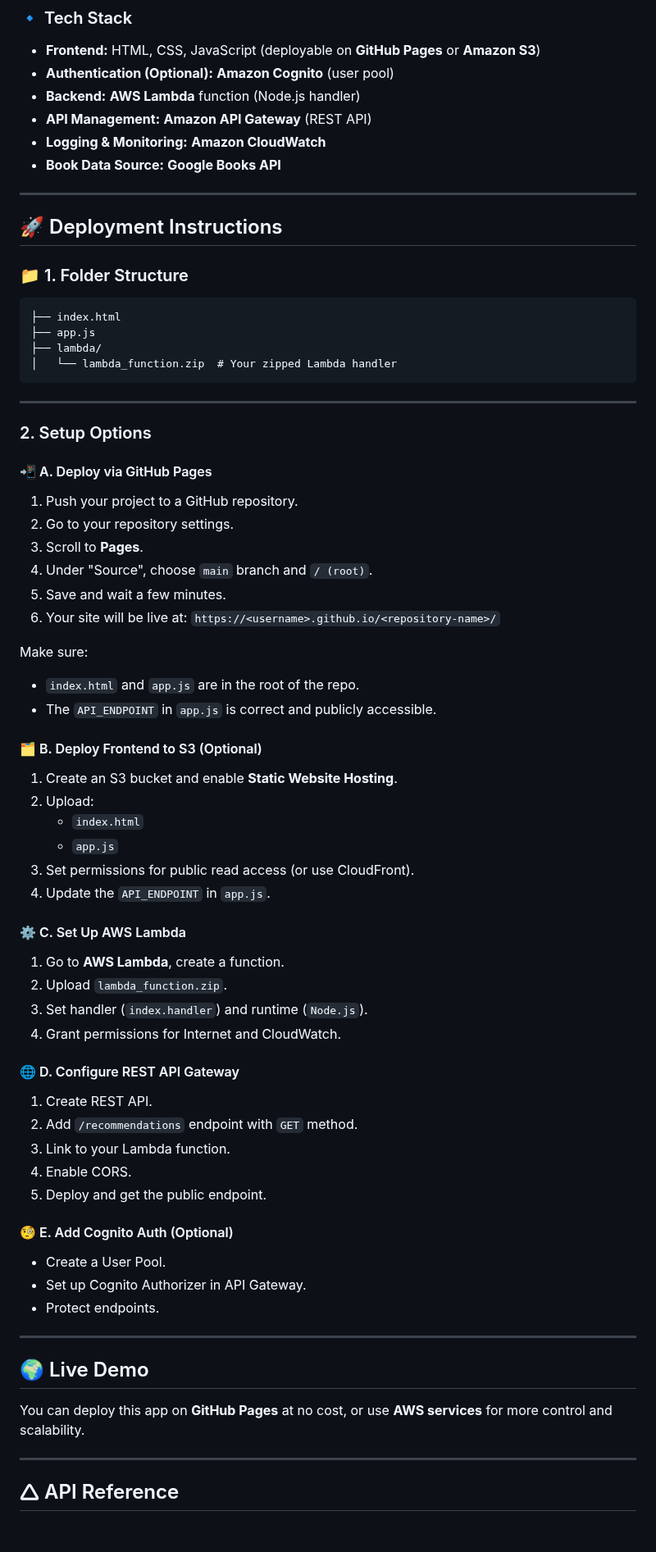
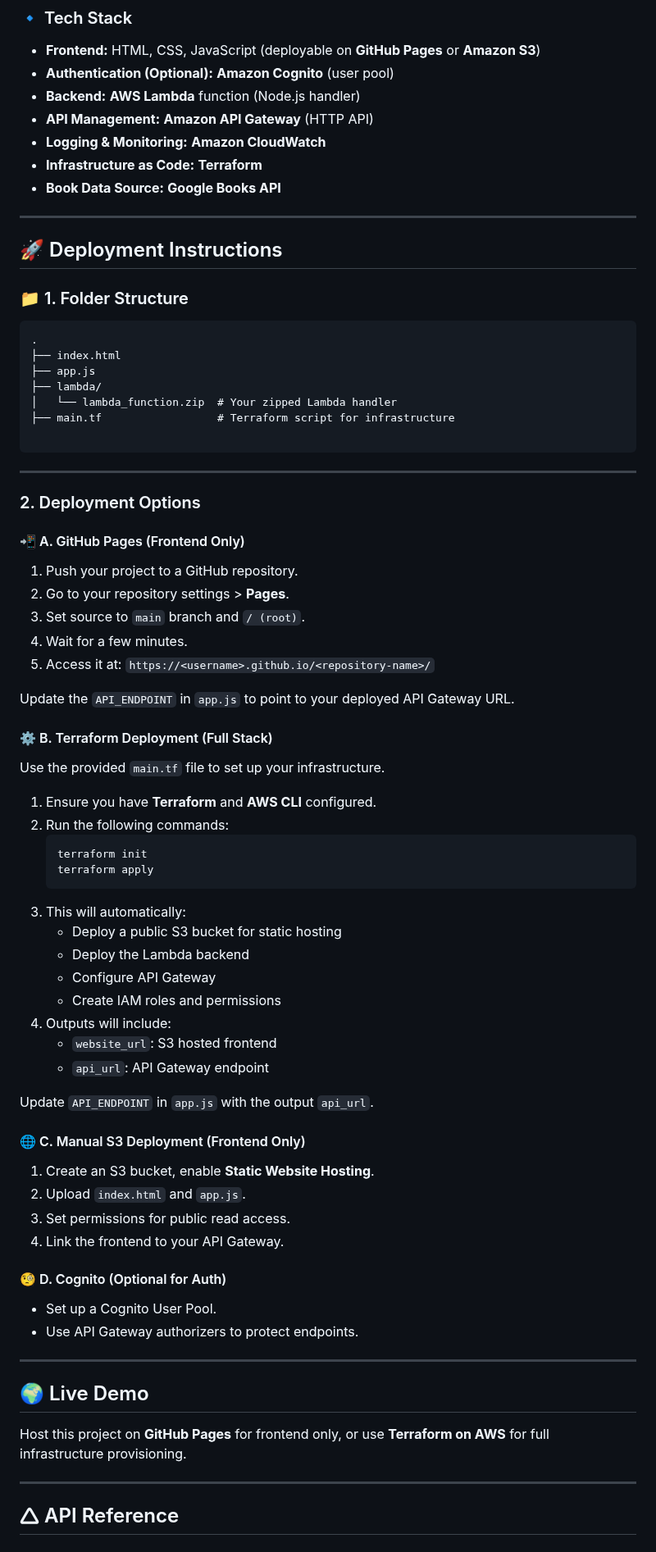
Before and after one commit to LeonardKachi/Book-Recommendation-Web-App, a Markdown page: README.md, the part around one of its changes. Shown at 82% size. Drawn GitHub-style.

````diff
--- a/README.md
+++ b/README.md
@@ -11,8 +11,9 @@ An interactive book discovery platform powered by **Google Books API**, built us
 - **Frontend:** HTML, CSS, JavaScript (deployable on **GitHub Pages** or **Amazon S3**)
 - **Authentication (Optional):** **Amazon Cognito** (user pool)
 - **Backend:** **AWS Lambda** function (Node.js handler)
-- **API Management:** **Amazon API Gateway** (REST API)
+- **API Management:** **Amazon API Gateway** (HTTP API)
 - **Logging & Monitoring:** **Amazon CloudWatch**
+- **Infrastructure as Code:** **Terraform**
 - **Book Data Source:** **Google Books API**
 
 ---
@@ -22,59 +23,63 @@ An interactive book discovery platform powered by **Google Books API**, built us
 ### 📁 1. Folder Structure
 
 ```
+.
 ├── index.html
 ├── app.js
 ├── lambda/
 │   └── lambda_function.zip  # Your zipped Lambda handler
+├── main.tf                  # Terraform script for infrastructure
+
 ```
 
 ---
 
-### 2. Setup Options
+### 2. Deployment Options
 
-#### 📲 A. Deploy via GitHub Pages
+#### 📲 A. GitHub Pages (Frontend Only)
 1. Push your project to a GitHub repository.
-2. Go to your repository settings.
-3. Scroll to **Pages**.
-4. Under "Source", choose `main` branch and `/ (root)`.
-5. Save and wait a few minutes.
-6. Your site will be live at: `https://<username>.github.io/<repository-name>/`
+2. Go to your repository settings > **Pages**.
+3. Set source to `main` branch and `/ (root)`.
+4. Wait for a few minutes.
+5. Access it at: `https://<username>.github.io/<repository-name>/`
 
-Make sure:
-- `index.html` and `app.js` are in the root of the repo.
-- The `API_ENDPOINT` in `app.js` is correct and publicly accessible.
+Update the `API_ENDPOINT` in `app.js` to point to your deployed API Gateway URL.
 
-#### 🗂️ B. Deploy Frontend to S3 (Optional)
-1. Create an S3 bucket and enable **Static Website Hosting**.
-2. Upload:
-   - `index.html`
-   - `app.js`
-3. Set permissions for public read access (or use CloudFront).
-4. Update the `API_ENDPOINT` in `app.js`.
+#### ⚙️ B. Terraform Deployment (Full Stack)
+Use the provided `main.tf` file to set up your infrastructure.
 
-#### ⚙️ C. Set Up AWS Lambda
-1. Go to **AWS Lambda**, create a function.
-2. Upload `lambda_function.zip`.
-3. Set handler (`index.handler`) and runtime (`Node.js`).
-4. Grant permissions for Internet and CloudWatch.
+1. Ensure you have **Terraform** and **AWS CLI** configured.
+2. Run the following commands:
+   ```bash
+   terraform init
+   terraform apply
+   ```
+3. This will automatically:
+   - Deploy a public S3 bucket for static hosting
+   - Deploy the Lambda backend
+   - Configure API Gateway
+   - Create IAM roles and permissions
+4. Outputs will include:
+   - `website_url`: S3 hosted frontend
+   - `api_url`: API Gateway endpoint
 
-#### 🌐 D. Configure REST API Gateway
-1. Create REST API.
-2. Add `/recommendations` endpoint with `GET` method.
-3. Link to your Lambda function.
-4. Enable CORS.
-5. Deploy and get the public endpoint.
+Update `API_ENDPOINT` in `app.js` with the output `api_url`.
 
-#### 🧐 E. Add Cognito Auth (Optional)
-- Create a User Pool.
-- Set up Cognito Authorizer in API Gateway.
-- Protect endpoints.
+#### 🌐 C. Manual S3 Deployment (Frontend Only)
+1. Create an S3 bucket, enable **Static Website Hosting**.
+2. Upload `index.html` and `app.js`.
+3. Set permissions for public read access.
+4. Link the frontend to your API Gateway.
+
+#### 🧐 D. Cognito (Optional for Auth)
+- Set up a Cognito User Pool.
+- Use API Gateway authorizers to protect endpoints.
 
 ---
 
 ## 🌍 Live Demo
 
-You can deploy this app on **GitHub Pages** at no cost, or use **AWS services** for more control and scalability.
+Host this project on **GitHub Pages** for frontend only, or use **Terraform on AWS** for full infrastructure provisioning.
 
 ---
 
````
Also changed, not shown: other parts of README.md (+6 -6 lines).
